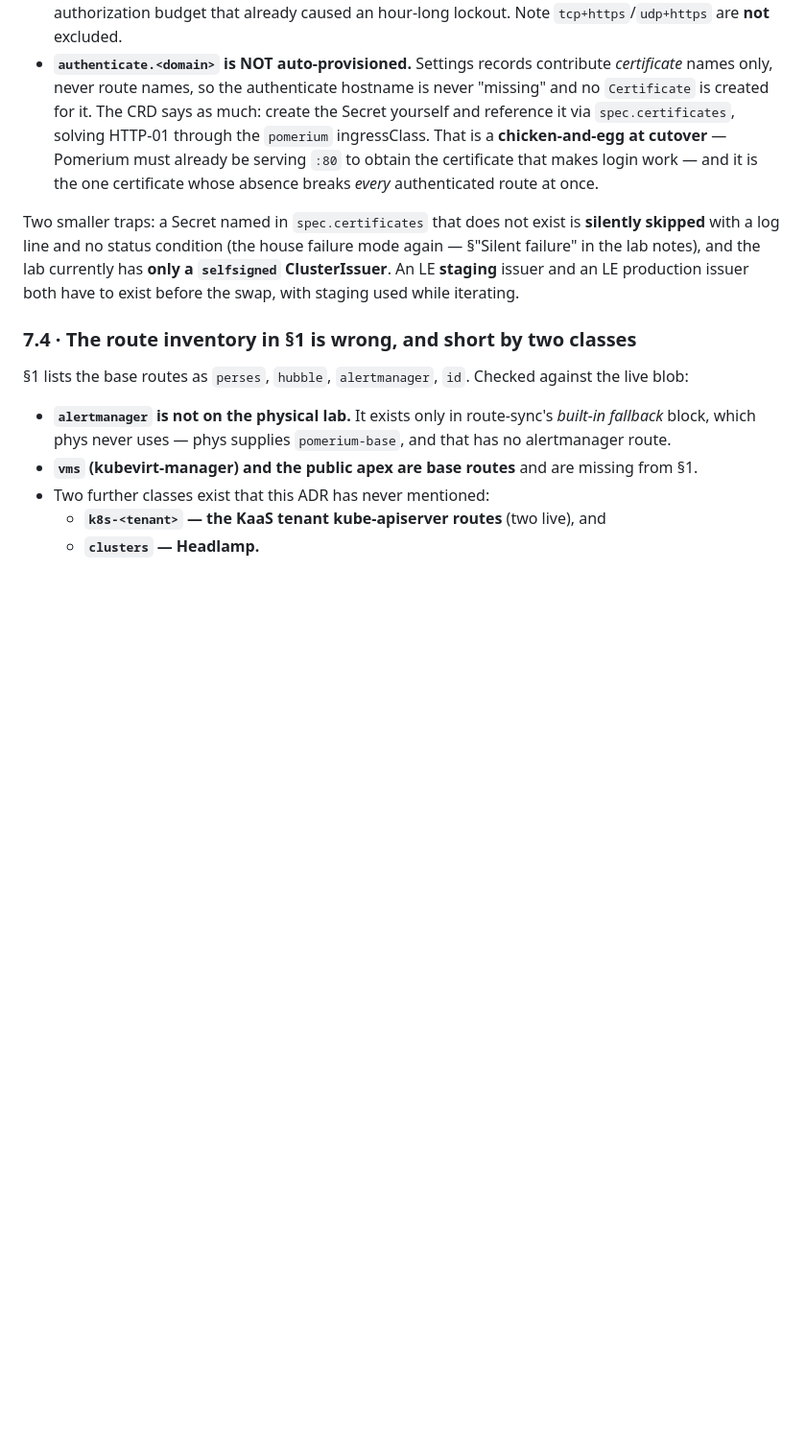
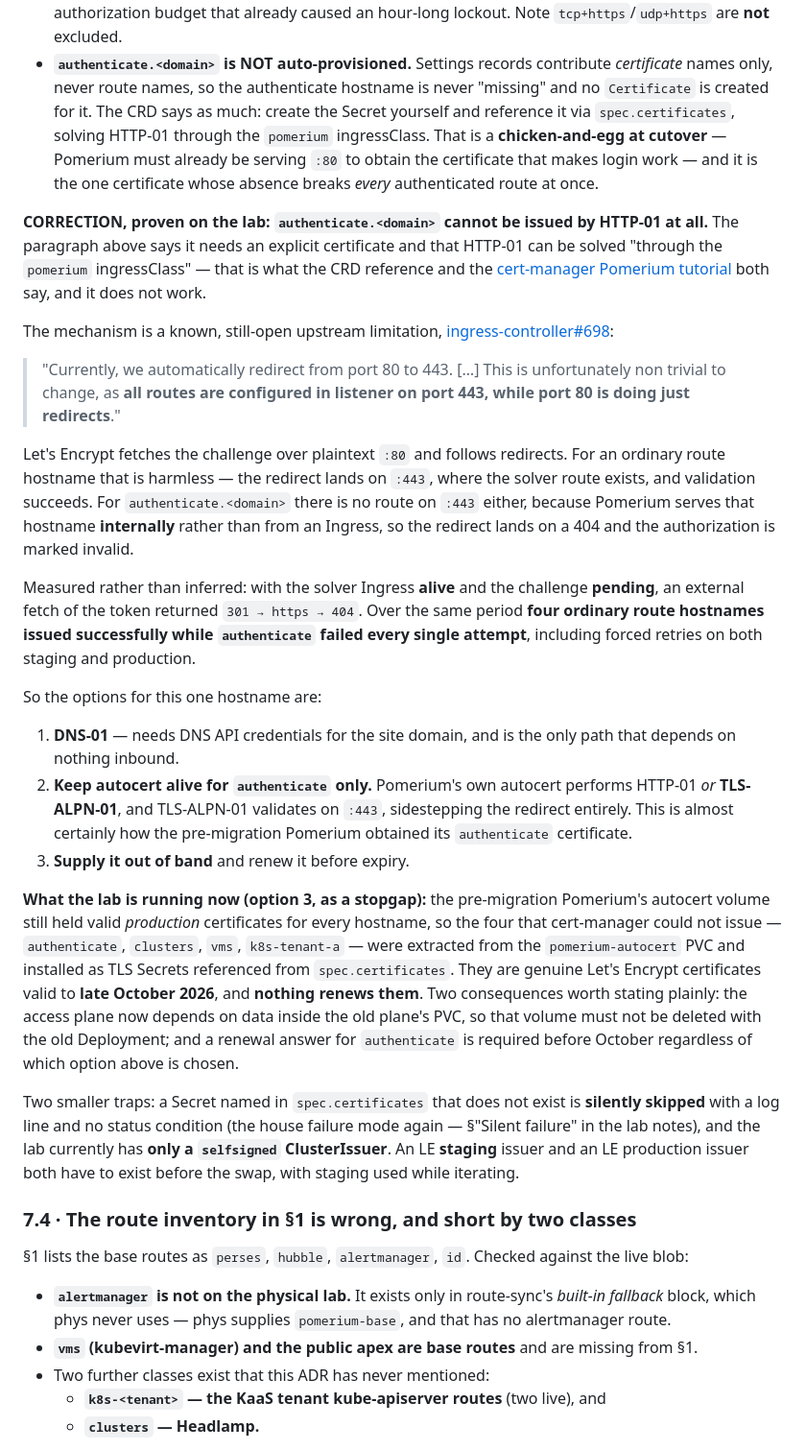
Before and after one commit to livenson/talu, a Markdown page: docs/architecture/adr-pomerium-ingress.md, the part around the change. Shown at 96% size. GitHub-like rendering; blank space fills up the shorter version.

Commit message:
docs: authenticate.<domain> cannot use HTTP-01 — a known upstream limitation
§7.3 told the reader to obtain the authenticate certificate by solving HTTP-01
"through the pomerium ingressClass". That is what the CRD reference and the
cert-manager Pomerium tutorial both say, and on this deployment it does not
work. The correction sits directly under the claim it overturns.

The mechanism is ingress-controller#698, open since 2023: Pomerium's :80
listener ONLY redirects to :443, and every route lives on the 443 listener.
Let's Encrypt fetches the token over plaintext :80 and follows redirects —
harmless for an ordinary route host, because the redirect lands on 443 where
the solver route exists. For authenticate.<domain> there is no route on 443
either, since Pomerium serves that hostname INTERNALLY rather than from an
Ingress, so the redirect lands on a 404 and the authorization goes invalid.

Measured, not inferred: with the solver Ingress ALIVE and the challenge
PENDING, an external fetch of the live token returned 301 -> https -> 404.
Over the same window four ordinary route hostnames issued successfully while
authenticate failed every attempt, on both staging and production.

Records the three real options — DNS-01; keeping autocert for that hostname
alone (it can use TLS-ALPN-01, which validates on :443 and dodges the
redirect, and is almost certainly how the pre-migration Pomerium obtained the
certificate we later rescued); or supplying it out of band.

Also records what the lab is actually running, because it is a stopgap and
should not be mistaken for a finished state: the four certificates
cert-manager could not issue were extracted from the old plane's
pomerium-autocert PVC and installed as Secrets. They are genuine production
certificates valid to late October 2026 and NOTHING RENEWS THEM. Two
consequences stated plainly — the access plane now depends on data inside the
old plane's PVC, so that volume must not be deleted with the old Deployment;
and a renewal answer is needed before October.

lab-notes #43 adds the one-shot diagnosis so nobody debugs this as a
networking fault: fetch the live token from OUTSIDE while the challenge is
pending; "301 -> https -> 404" is the signature. It also links #142, the
companion symptom — a hostname with NO certificate gets served some OTHER
host's certificate rather than a handshake failure, so a missing cert
presents as a mis-issued one (clusters.<domain> serving hubble's cert).

```diff
--- a/docs/architecture/adr-pomerium-ingress.md
+++ b/docs/architecture/adr-pomerium-ingress.md
@@ -314,6 +314,48 @@ Two consequences worth knowing before the swap:
   at cutover** — Pomerium must already be serving `:80` to obtain the certificate that makes login work
   — and it is the one certificate whose absence breaks *every* authenticated route at once.
 
+**CORRECTION, proven on the lab: `authenticate.<domain>` cannot be issued by HTTP-01 at all.** The
+paragraph above says it needs an explicit certificate and that HTTP-01 can be solved "through the
+`pomerium` ingressClass" — that is what the CRD reference and the
+[cert-manager Pomerium tutorial](https://cert-manager.io/docs/tutorials/acme/pomerium-ingress/) both
+say, and it does not work.
+
+The mechanism is a known, still-open upstream limitation,
+[ingress-controller#698](https://github.com/pomerium/ingress-controller/issues/698):
+
+> "Currently, we automatically redirect from port 80 to 443. […] This is unfortunately non trivial to
+> change, as **all routes are configured in listener on port 443, while port 80 is doing just
+> redirects**."
+
+Let's Encrypt fetches the challenge over plaintext `:80` and follows redirects. For an ordinary route
+hostname that is harmless — the redirect lands on `:443`, where the solver route exists, and
+validation succeeds. For `authenticate.<domain>` there is no route on `:443` either, because Pomerium
+serves that hostname **internally** rather than from an Ingress, so the redirect lands on a 404 and the
+authorization is marked invalid.
+
+Measured rather than inferred: with the solver Ingress **alive** and the challenge **pending**, an
+external fetch of the token returned `301 → https → 404`. Over the same period **four ordinary route
+hostnames issued successfully while `authenticate` failed every single attempt**, including forced
+retries on both staging and production.
+
+So the options for this one hostname are:
+
+1. **DNS-01** — needs DNS API credentials for the site domain, and is the only path that depends on
+   nothing inbound.
+2. **Keep autocert alive for `authenticate` only.** Pomerium's own autocert performs HTTP-01 *or*
+   **TLS-ALPN-01**, and TLS-ALPN-01 validates on `:443`, sidestepping the redirect entirely. This is
+   almost certainly how the pre-migration Pomerium obtained its `authenticate` certificate.
+3. **Supply it out of band** and renew it before expiry.
+
+**What the lab is running now (option 3, as a stopgap):** the pre-migration Pomerium's autocert
+volume still held valid *production* certificates for every hostname, so the four that cert-manager
+could not issue — `authenticate`, `clusters`, `vms`, `k8s-tenant-a` — were extracted from the
+`pomerium-autocert` PVC and installed as TLS Secrets referenced from `spec.certificates`. They are
+genuine Let's Encrypt certificates valid to **late October 2026**, and **nothing renews them**. Two
+consequences worth stating plainly: the access plane now depends on data inside the old plane's PVC,
+so that volume must not be deleted with the old Deployment; and a renewal answer for `authenticate`
+is required before October regardless of which option above is chosen.
+
 Two smaller traps: a Secret named in `spec.certificates` that does not exist is **silently skipped**
 with a log line and no status condition (the house failure mode again — §"Silent failure" in the lab
 notes), and the lab currently has **only a `selfsigned` ClusterIssuer**. An LE **staging** issuer and
```
Also changed, not shown: docs/development/lab-notes.md (+19 -0 lines).
